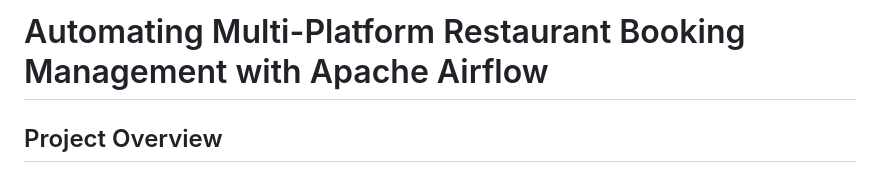
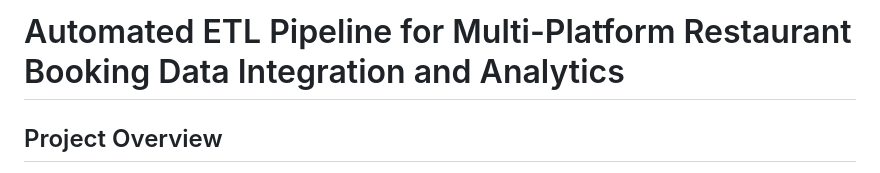
Before and after one commit to psgpyc/Simulated-Restaurant-Booking-System-with-Real-Time-ETL-Pipeline-Using-Django-Webhooks-Airflow-Po, a Markdown page: README.md, the part around the change. Drawn GitHub-style.

```diff
--- a/README.md
+++ b/README.md
@@ -1,4 +1,4 @@
-# Automating Multi-Platform Restaurant Booking Management with Apache Airflow
+# Automated ETL Pipeline for Multi-Platform Restaurant Booking Data Integration and Analytics
 
 ## Project Overview
 
```
